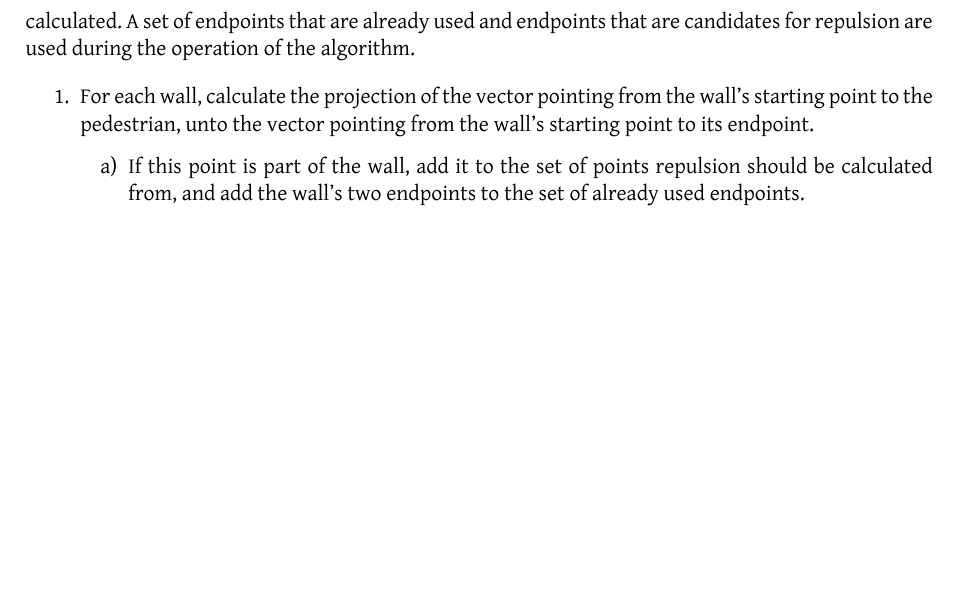
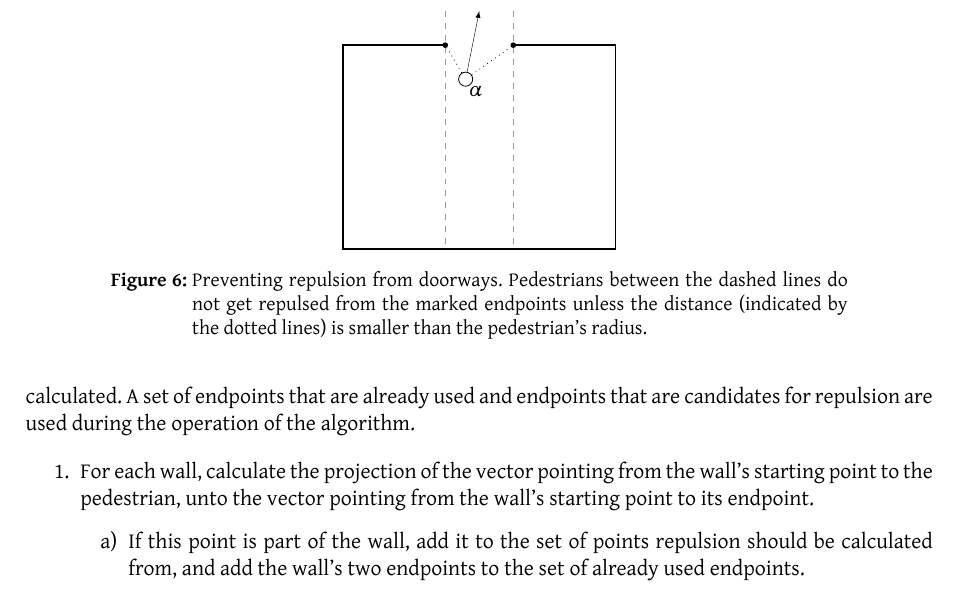
Before and after one commit to tohojo/RUC-math--crowd-modeling, a LaTeX document (LaTeX/crowd-modelling.tex, which reads LaTeX/model-to-simulation.tex, LaTeX/tohojo-common.sty): part of page 21 of 43, cut at the place of the change, the shorter picture padded with empty space. Compiled offline with XeLaTeX.

Commit message:
Add tikz drawing for fig:doorways

```diff
--- a/LaTeX/model-to-simulation.tex
+++ b/LaTeX/model-to-simulation.tex
@@ -254,6 +254,29 @@ between endpoints that are shared with other walls, and endpoints that are
 are closer to the pedestrian than its radius, i.e. if the pedestrian touches
 the wall. This is illustrated in figure~\ref{fig:doorways}.
 
+\begin{figure}[h]
+    \centering
+    \begin{tikzpicture}[scale=1.2]
+		\node (p) at (-0.2,1.5) [draw,circle,inner sep=2.5pt] {};
+		\node (el) at (-0.5,2) [fill,circle,inner sep=1pt] {};
+		\node (er) at (0.5,2) [fill,circle,inner sep=1pt] {};
+
+		\draw (p) node [below,xshift=5pt] {$\alpha$};
+        \draw [thick] (0.5,2) -- (2,2) -- (2,-1) -- (-2,-1) -- (-2,2) --(-0.5,2);
+        \draw [dashed,opacity=0.4] (0.5,2.5) -- (0.5,-1)
+        (-0.5,2.5) -- (-0.5,-1);
+    	\draw [dotted,thin] (p) -- (el);
+		\draw [dotted,thin] (p) -- (er);
+		\draw [very thin, -latex] (p) -- (0,2.5);
+    \end{tikzpicture}
+
+    \caption[Preventing repulsion from doorways]{Preventing repulsion from
+    doorways. Pedestrians between the dashed lines do not get repulsed from
+    the marked endpoints unless the distance (indicated by the dotted lines)
+    is smaller than the pedestrian's radius.}
+    \label{fig:doorways}
+\end{figure}
+
 \subsubsection{Algorithm for identifying wall repulsion points}
 \label{sec:repulsion-points-algorithm}
 Based on the description above, we have devised the following algorithm for
--- a/LaTeX/tohojo-common.sty
+++ b/LaTeX/tohojo-common.sty
@@ -36,6 +36,7 @@ filecolor=black, urlcolor=black, bookmarksdepth=subsubsection}
 \usepackage{tabularx}
 \usepackage{framed}
 \usepackage{booktabs}
+\usepackage{tikz}
 \heavyrulewidth=.1em
 \usepackage[fixlanguage]{babelbib}
 \selectbiblanguage{british}
```
